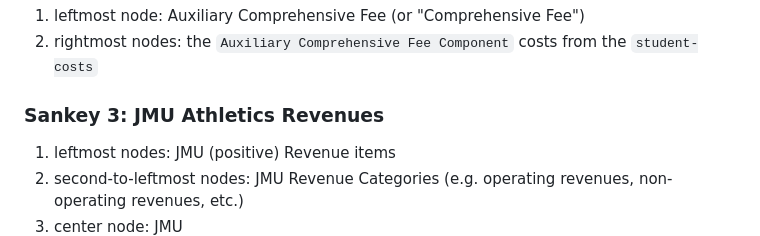
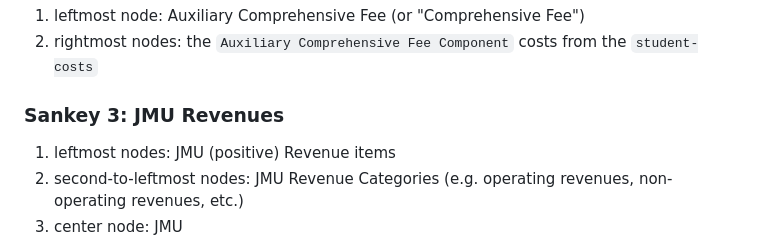
Before and after one commit to walshba/jmu-finances, a Markdown page: README.md, the part around the change. Rendered like a GitHub page.

Commit message:
typio in diagram 3 name

```diff
--- a/README.md
+++ b/README.md
@@ -53,7 +53,7 @@ We will make 4 Sankey diagrams (more details follow) using data from JMU which y
 1. leftmost node: Auxiliary Comprehensive Fee (or "Comprehensive Fee")
 1. rightmost nodes: the `Auxiliary Comprehensive Fee Component` costs from the `student-costs`
 
-### Sankey 3: JMU Athletics Revenues
+### Sankey 3: JMU Revenues
 1. leftmost nodes: JMU (positive) Revenue items
 1. second-to-leftmost nodes: JMU Revenue Categories (e.g. operating revenues, non-operating revenues, etc.)
 1. center node: JMU
```
